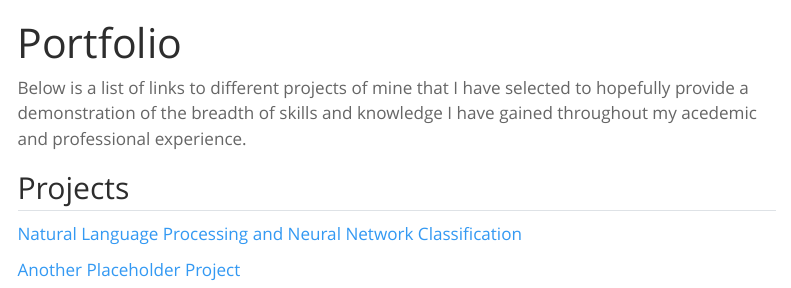
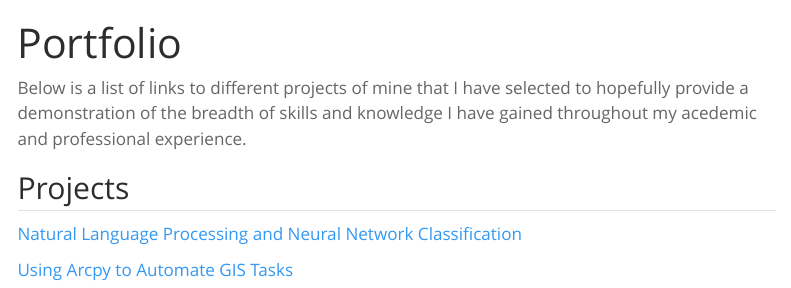
Before and after one commit to aarongaines/portfolio, a Quarto document (portfolio.qmd): the page in a window 1100 px wide, from its top. Rendered offline with R 4.5, knitr and Pandoc in place of Quarto, with nearby package versions; menus at the side of the page are left out.

Commit message:
added arcpy_example, rendered

```diff
--- a/portfolio.qmd
+++ b/portfolio.qmd
@@ -6,4 +6,4 @@ Below is a list of links to different projects of mine that I have selected to h
 ## Projects
 [Natural Language Processing and Neural Network Classification](nlp_ann.ipynb)
 
-[Another Placeholder Project]()
+[Using Arcpy to Automate GIS Tasks](arcpy_example.ipynb)
```
Also changed, not shown: .quarto/idx/portfolio.qmd.json, 8 other files.
